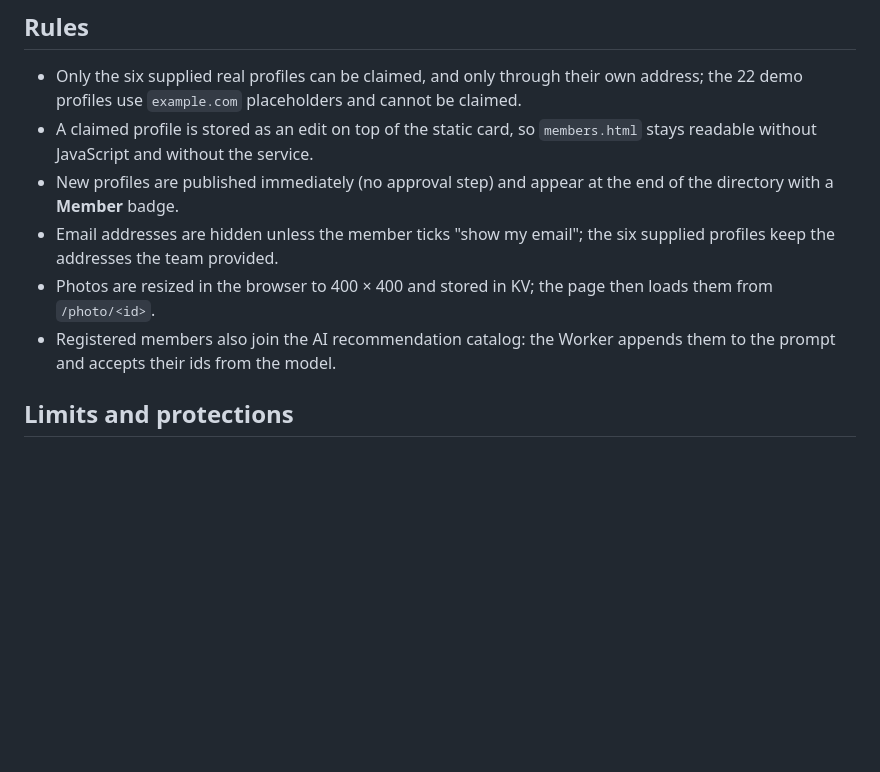
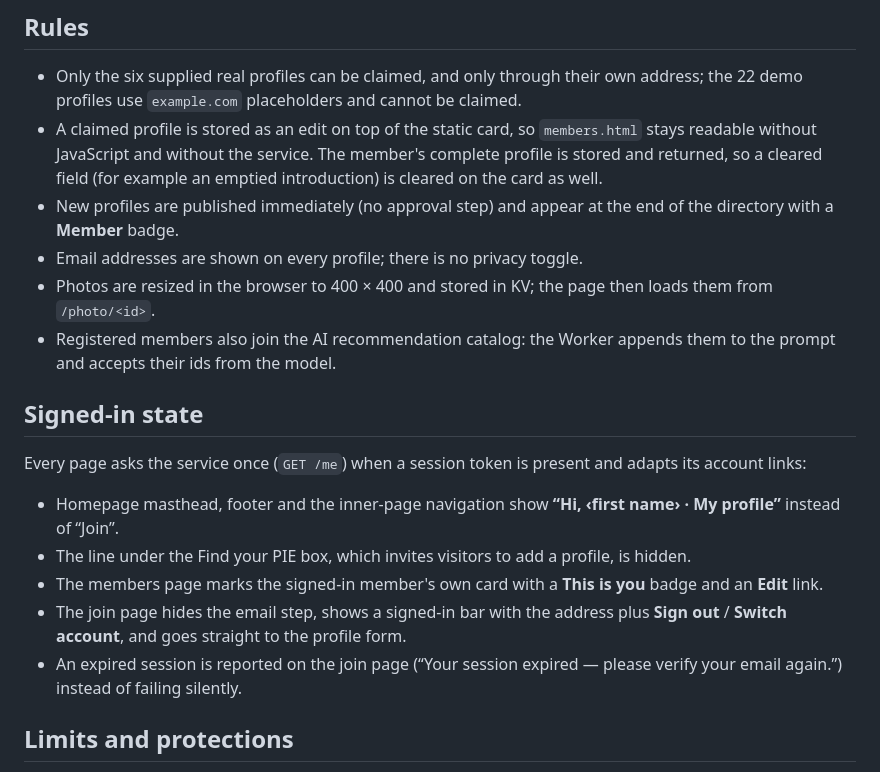
Before and after one commit to zixuangui-rgb/PIE_UPC, a Markdown page: docs/registration.md, the part around the change. GitHub-like rendering; blank space fills up the shorter version.

```diff
--- a/docs/registration.md
+++ b/docs/registration.md
@@ -36,11 +36,21 @@ members.html
 ## Rules
 
 - Only the six supplied real profiles can be claimed, and only through their own address; the 22 demo profiles use `example.com` placeholders and cannot be claimed.
-- A claimed profile is stored as an edit on top of the static card, so `members.html` stays readable without JavaScript and without the service.
+- A claimed profile is stored as an edit on top of the static card, so `members.html` stays readable without JavaScript and without the service. The member's complete profile is stored and returned, so a cleared field (for example an emptied introduction) is cleared on the card as well.
 - New profiles are published immediately (no approval step) and appear at the end of the directory with a **Member** badge.
-- Email addresses are hidden unless the member ticks "show my email"; the six supplied profiles keep the addresses the team provided.
+- Email addresses are shown on every profile; there is no privacy toggle.
 - Photos are resized in the browser to 400 × 400 and stored in KV; the page then loads them from `/photo/<id>`.
 - Registered members also join the AI recommendation catalog: the Worker appends them to the prompt and accepts their ids from the model.
+
+## Signed-in state
+
+Every page asks the service once (`GET /me`) when a session token is present and adapts its account links:
+
+- Homepage masthead, footer and the inner-page navigation show **“Hi, ‹first name› · My profile”** instead of “Join”.
+- The line under the Find your PIE box, which invites visitors to add a profile, is hidden.
+- The members page marks the signed-in member's own card with a **This is you** badge and an **Edit** link.
+- The join page hides the email step, shows a signed-in bar with the address plus **Sign out** / **Switch account**, and goes straight to the profile form.
+- An expired session is reported on the join page (“Your session expired — please verify your email again.”) instead of failing silently.
 
 ## Limits and protections
 
```
Also changed, not shown: README.md (+1 -1 lines).
